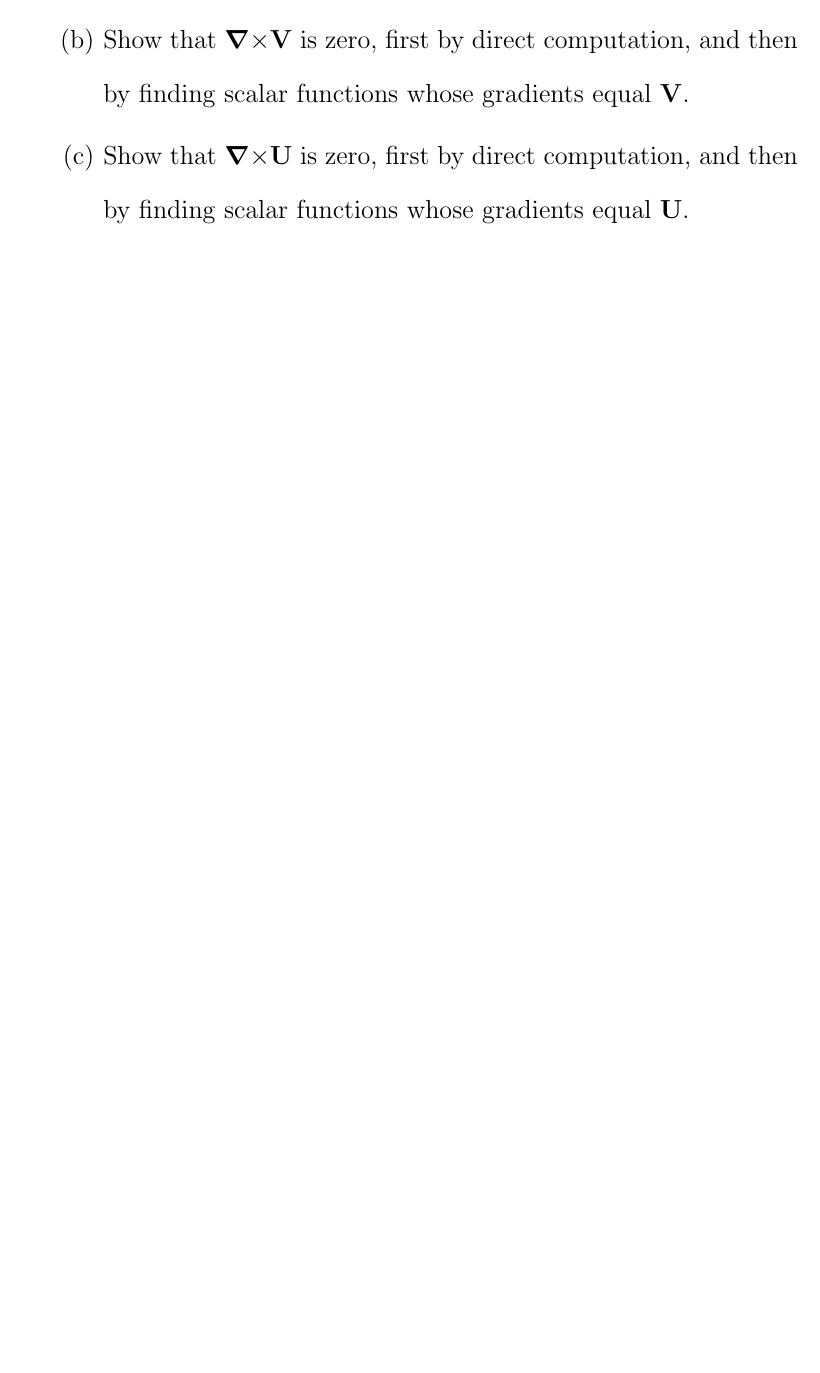
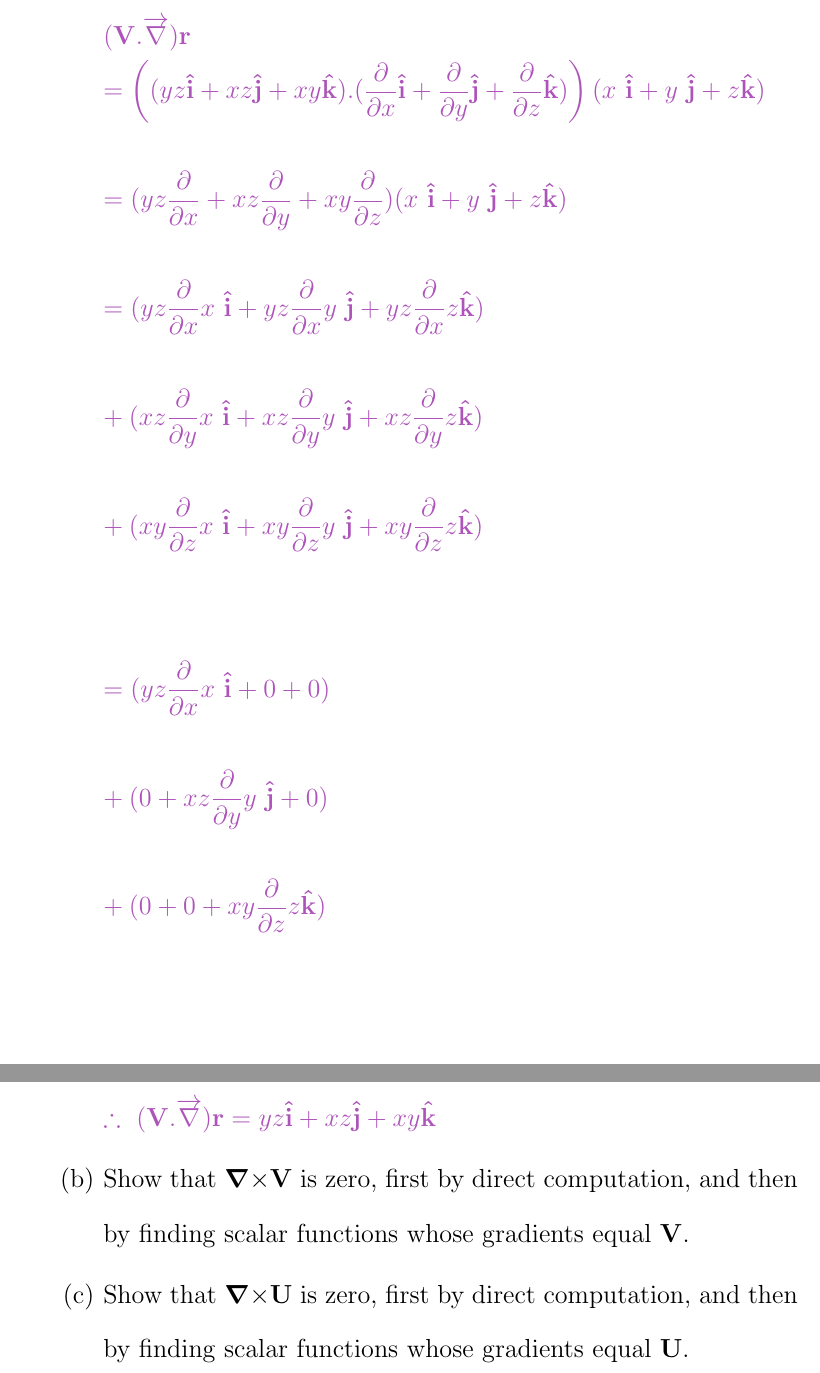
Before and after one commit to Behnam4/Portfolio, a LaTeX document (Portfolio.tex): part of page 28 of 40 before the commit and two parts of pages 29 and 30 of 42 after it, the two joined at a grey line, cut at the place of the change, the shorter picture padded with empty space. Compiled offline with pdfLaTeX.

Commit message:
5 points

```diff
--- a/Portfolio.tex
+++ b/Portfolio.tex
@@ -777,3 +791,23 @@
+      \textcolor{hwColor}{
+        $
+          (\mathbf{V}.\overrightarrow{\nabla})\mathbf{r} \\
+          =\left((yz \mathbf{\hat{i}}+xz \mathbf{\hat{j}}+xy \mathbf{\hat{k}}).(\dfrac{\partial}{\partial x}\mathbf{\hat{i}}+\dfrac{\partial}{\partial y}\mathbf{\hat{j}}+\dfrac{\partial}{\partial z}\mathbf{\hat{k}})\right)(x \mathbf{\hat{i}}+y \mathbf{\hat{j}}+z\mathbf{\hat{k}}) \\
+          \\
+          =(yz\dfrac{\partial}{\partial x}+xz\dfrac{\partial}{\partial y}+ xy\dfrac{\partial}{\partial z})(x \mathbf{\hat{i}}+y \mathbf{\hat{j}}+z\mathbf{\hat{k}}) \\
+          \\
+          =(yz\dfrac{\partial}{\partial x}x \mathbf{\hat{i}}+yz\dfrac{\partial}{\partial x}y \mathbf{\hat{j}}+yz\dfrac{\partial}{\partial x}z\mathbf{\hat{k}}) \\ \\
+          +(xz\dfrac{\partial}{\partial y}x \mathbf{\hat{i}}+xz\dfrac{\partial}{\partial y}y \mathbf{\hat{j}}+xz\dfrac{\partial}{\partial y}z\mathbf{\hat{k}}) \\ \\
+          +(xy\dfrac{\partial}{\partial z}x \mathbf{\hat{i}}+xy\dfrac{\partial}{\partial z}y \mathbf{\hat{j}}+xy\dfrac{\partial}{\partial z}z\mathbf{\hat{k}}) \\
+          \\
+          \\
+          =(yz\dfrac{\partial}{\partial x}x \mathbf{\hat{i}}+0+0) \\ \\
+          +(0+xz\dfrac{\partial}{\partial y}y \mathbf{\hat{j}}+0) \\ \\
+          +(0+0+xy\dfrac{\partial}{\partial z}z\mathbf{\hat{k}}) \\
+          \\
+          \\
+          \therefore ~ (\mathbf{V}.\overrightarrow{\nabla})\mathbf{r}=yz\mathbf{\hat{i}}+xz\mathbf{\hat{j}}+xy\mathbf{\hat{k}}
+        $
+      }
 
       \item Show that $\mathbf{\grad \times V}$ is zero, first by direct computation, and then by finding scalar functions whose gradients equal $\mathbf{V}$.
 
```
Also changed, not shown: Portfolio.tex (14 more changed lines).
